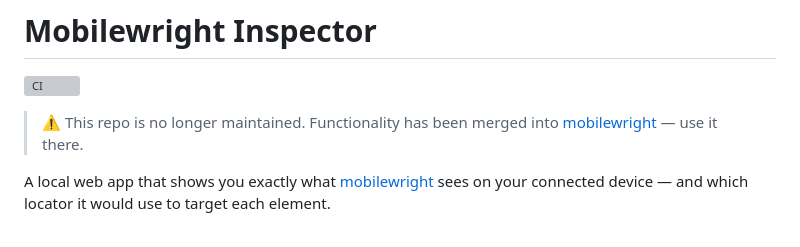
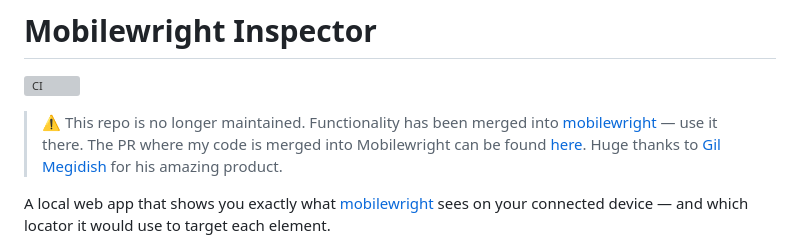
Before and after one commit to marcomaes/mobilewright-inspector, a Markdown page: README.md, the part around the change. Drawn GitHub-style; grey boxes are pictures that could not be loaded.

Commit message:
Revise README for project maintenance status
Updated README to indicate repository is no longer maintained and merged into Mobilewright.

```diff
--- a/README.md
+++ b/README.md
@@ -3,6 +3,7 @@
 [![CI](https://github.com/marcomaes/mobilewright-inspector/actions/workflows/ci.yml/badge.svg)](https://github.com/marcomaes/mobilewright-inspector/actions/workflows/ci.yml)
 
 > ⚠️ This repo is no longer maintained. Functionality has been merged into [mobilewright](https://github.com/mobile-next/mobilewright) — use it there.
+> The PR where my code is merged into Mobilewright can be found [here](https://github.com/mobile-next/mobilewright/pull/213). Huge thanks to [Gil Megidish](https://github.com/gmegidish) for his amazing product.
 
 A local web app that shows you exactly what [mobilewright](https://github.com/mobile-next/mobilewright) sees on your connected device — and which locator it would use to target each element.
 
```
